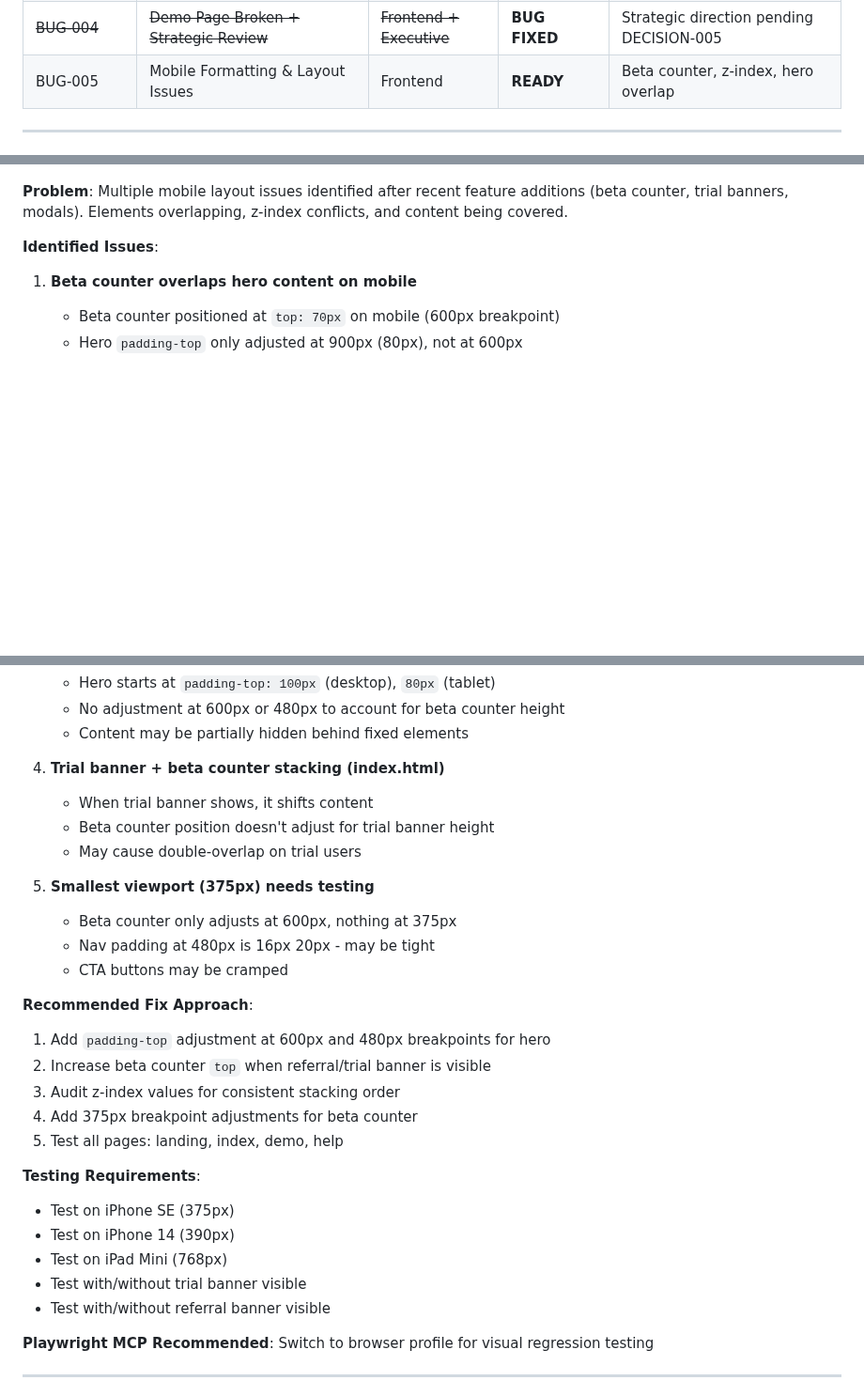
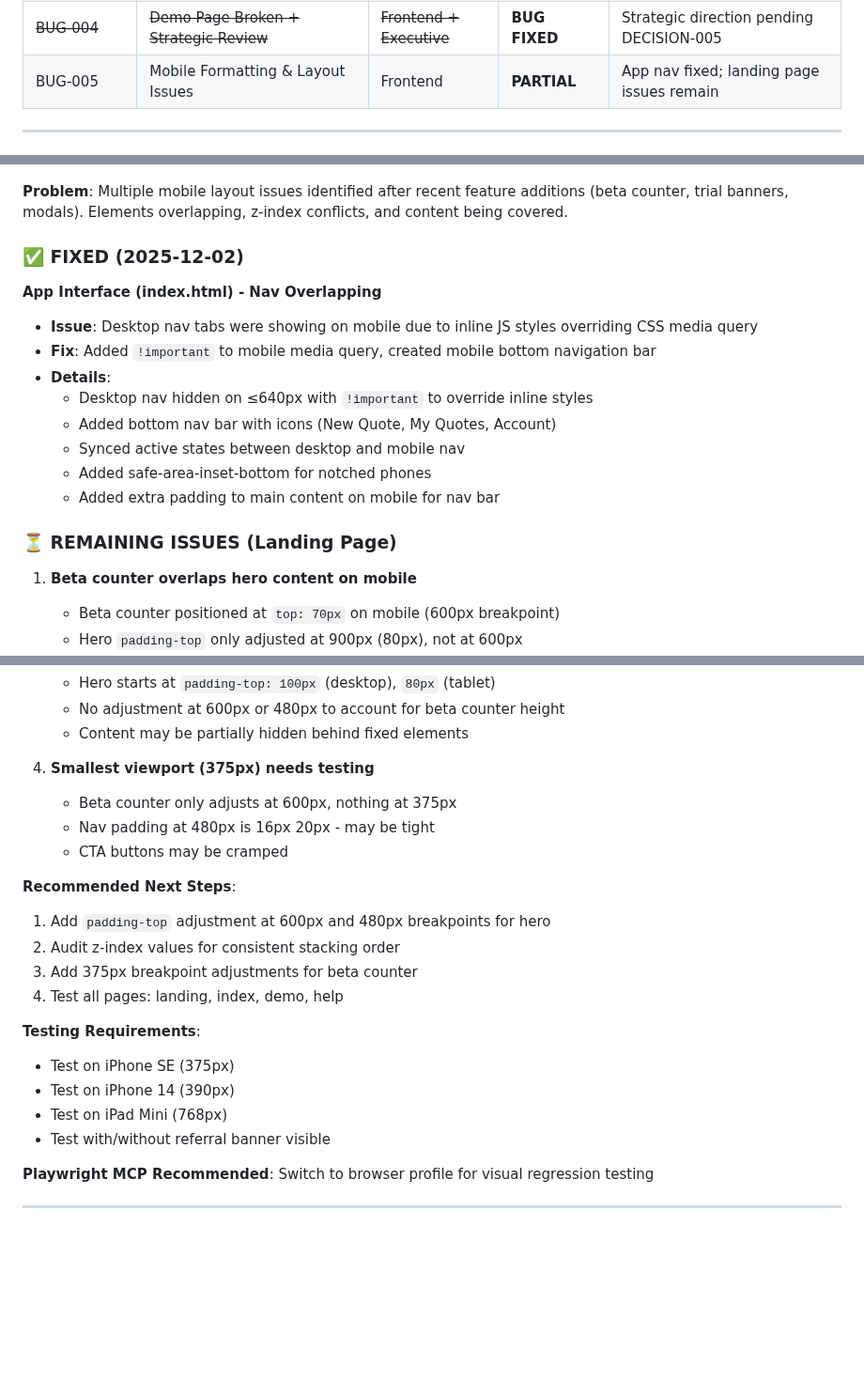
Before and after one commit to eddiesanjuan/quotedIT, a Markdown page: ENGINEERING_STATE.md, 3 parts joined by grey strips. Shown at 94% size. Rendered like a GitHub page; blank space fills up the shorter version.

Commit message:
Update: BUG-005 status - app nav fixed, landing issues remain
- App interface (index.html) mobile nav overlapping fixed
- Added mobile bottom navigation bar
- Updated BUG-005 ticket with PARTIAL status
- Landing page issues still pending (beta counter overlap, z-index)

🤖 Generated with [Claude Code](https://claude.com/claude-code)

Co-Authored-By: Claude <noreply@anthropic.com>

```diff
--- a/ENGINEERING_STATE.md
+++ b/ENGINEERING_STATE.md
@@ -70,7 +70,7 @@
 | ~~UX-003~~ | ~~Improve Landing Page Headline~~ | ~~Frontend~~ | **COMPLETE** | Committed 66b25b9 |
 | ~~UX-004~~ | ~~Add Product Demo Animation to Landing Page~~ | ~~Frontend~~ | **COMPLETE** | Committed 2c7244e |
 | ~~BUG-004~~ | ~~Demo Page Broken + Strategic Review~~ | ~~Frontend + Executive~~ | **BUG FIXED** | Strategic direction pending DECISION-005 |
-| BUG-005 | Mobile Formatting & Layout Issues | Frontend | **READY** | Beta counter, z-index, hero overlap |
+| BUG-005 | Mobile Formatting & Layout Issues | Frontend | **PARTIAL** | App nav fixed; landing page issues remain |
 
 ---
 
@@ -108,7 +108,19 @@
 
 **Problem**: Multiple mobile layout issues identified after recent feature additions (beta counter, trial banners, modals). Elements overlapping, z-index conflicts, and content being covered.
 
-**Identified Issues**:
+### ✅ FIXED (2025-12-02)
+
+**App Interface (index.html) - Nav Overlapping**
+- **Issue**: Desktop nav tabs were showing on mobile due to inline JS styles overriding CSS media query
+- **Fix**: Added `!important` to mobile media query, created mobile bottom navigation bar
+- **Details**:
+  - Desktop nav hidden on ≤640px with `!important` to override inline styles
+  - Added bottom nav bar with icons (New Quote, My Quotes, Account)
+  - Synced active states between desktop and mobile nav
+  - Added safe-area-inset-bottom for notched phones
+  - Added extra padding to main content on mobile for nav bar
+
+### ⏳ REMAINING ISSUES (Landing Page)
 
 1. **Beta counter overlaps hero content on mobile**
    - Beta counter positioned at `top: 70px` on mobile (600px breakpoint)
@@ -128,28 +140,21 @@
    - No adjustment at 600px or 480px to account for beta counter height
    - Content may be partially hidden behind fixed elements
 
-4. **Trial banner + beta counter stacking (index.html)**
-   - When trial banner shows, it shifts content
-   - Beta counter position doesn't adjust for trial banner height
-   - May cause double-overlap on trial users
-
-5. **Smallest viewport (375px) needs testing**
+4. **Smallest viewport (375px) needs testing**
    - Beta counter only adjusts at 600px, nothing at 375px
    - Nav padding at 480px is 16px 20px - may be tight
    - CTA buttons may be cramped
 
-**Recommended Fix Approach**:
+**Recommended Next Steps**:
 1. Add `padding-top` adjustment at 600px and 480px breakpoints for hero
-2. Increase beta counter `top` when referral/trial banner is visible
-3. Audit z-index values for consistent stacking order
-4. Add 375px breakpoint adjustments for beta counter
-5. Test all pages: landing, index, demo, help
+2. Audit z-index values for consistent stacking order
+3. Add 375px breakpoint adjustments for beta counter
+4. Test all pages: landing, index, demo, help
 
 **Testing Requirements**:
 - Test on iPhone SE (375px)
 - Test on iPhone 14 (390px)
 - Test on iPad Mini (768px)
-- Test with/without trial banner visible
 - Test with/without referral banner visible
 
 **Playwright MCP Recommended**: Switch to browser profile for visual regression testing
```
Also changed, not shown: other parts of ENGINEERING_STATE.md (+2 -2 lines).
